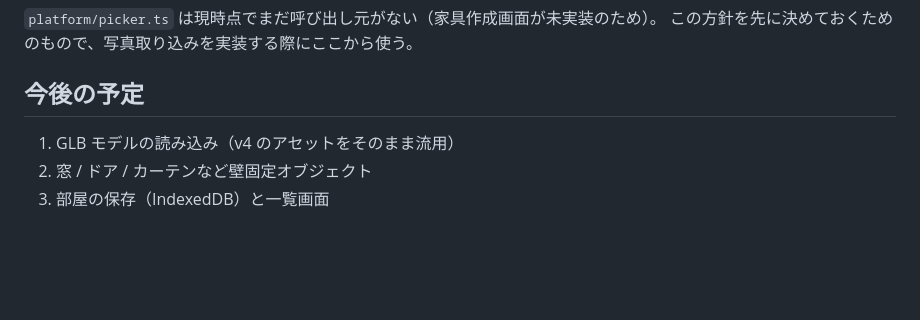
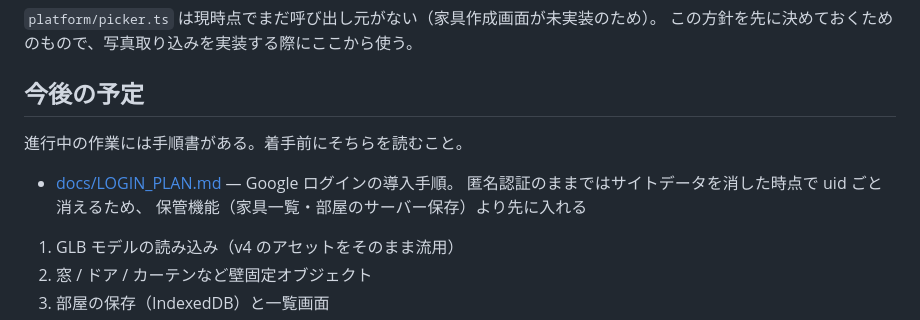
Before and after one commit to kmykprn/roomplanner-web, a Markdown page: README.md, the part around the change. Drawn GitHub-style; blank space fills up the shorter version.

```diff
--- a/README.md
+++ b/README.md
@@ -156,6 +156,12 @@ three.js を直接使えば `camera.position` がすでに答えなので、
 
 ## 今後の予定
 
+進行中の作業には手順書がある。着手前にそちらを読むこと。
+
+- [docs/LOGIN_PLAN.md](docs/LOGIN_PLAN.md) — Google ログインの導入手順。
+  匿名認証のままではサイトデータを消した時点で uid ごと消えるため、
+  保管機能（家具一覧・部屋のサーバー保存）より先に入れる
+
 1. GLB モデルの読み込み（v4 のアセットをそのまま流用）
 2. 窓 / ドア / カーテンなど壁固定オブジェクト
 3. 部屋の保存（IndexedDB）と一覧画面
```
Also changed, not shown: docs/LOGIN_PLAN.md (added, +220 -0 lines).
